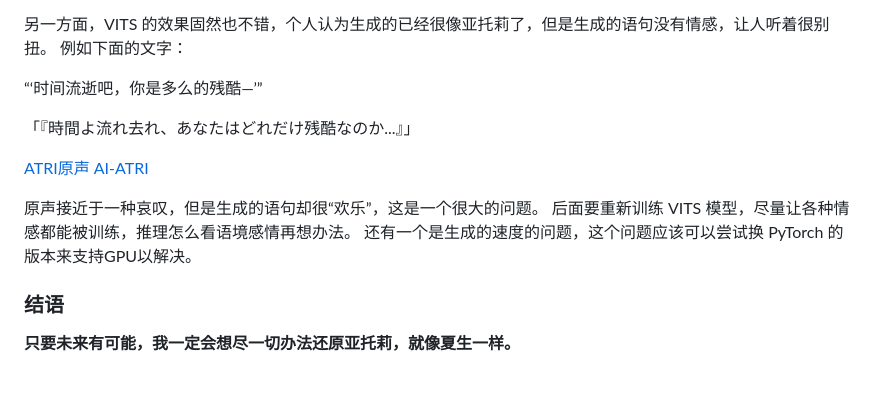
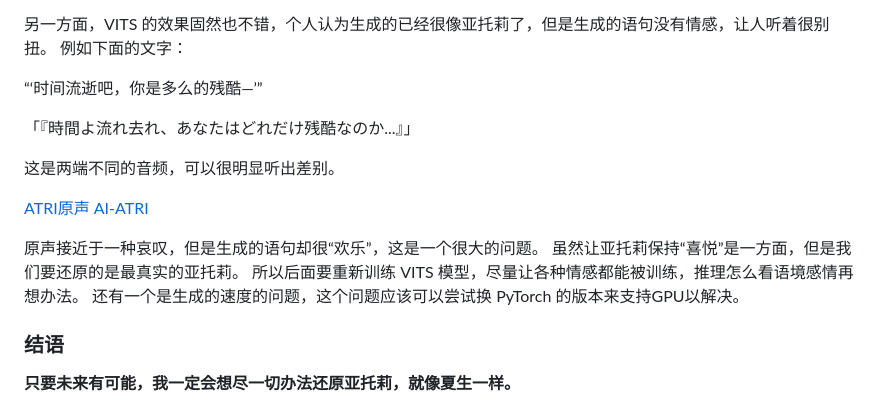
Before and after one commit to ERR0RPR0MPT/WaifuStream, a Markdown page: README.md, the part around the change. Drawn GitHub-style; blank space fills up the shorter version.

```diff
--- a/README.md
+++ b/README.md
@@ -131,12 +131,14 @@ ChatGPT 的效果固然是不错的，起初选择了 ChatGLM-6B 和 ChatRWKV
 
 「『時間よ流れ去れ、あなたはどれだけ残酷なのか...』」
 
+这是两端不同的音频，可以很明显听出差别。
+
 [ATRI原声](https://github.com/ERR0RPR0MPT/WaifuStream/raw/main/assets/atri.mp3)
 [AI-ATRI](https://github.com/ERR0RPR0MPT/WaifuStream/raw/main/assets/aiatri.wav)
 
-
 原声接近于一种哀叹，但是生成的语句却很“欢乐”，这是一个很大的问题。
-后面要重新训练 VITS 模型，尽量让各种情感都能被训练，推理怎么看语境感情再想办法。
+虽然让亚托莉保持“喜悦”是一方面，但是我们要还原的是最真实的亚托莉。
+所以后面要重新训练 VITS 模型，尽量让各种情感都能被训练，推理怎么看语境感情再想办法。
 还有一个是生成的速度的问题，这个问题应该可以尝试换 PyTorch 的版本来支持GPU以解决。
 
 ### 结语
```
